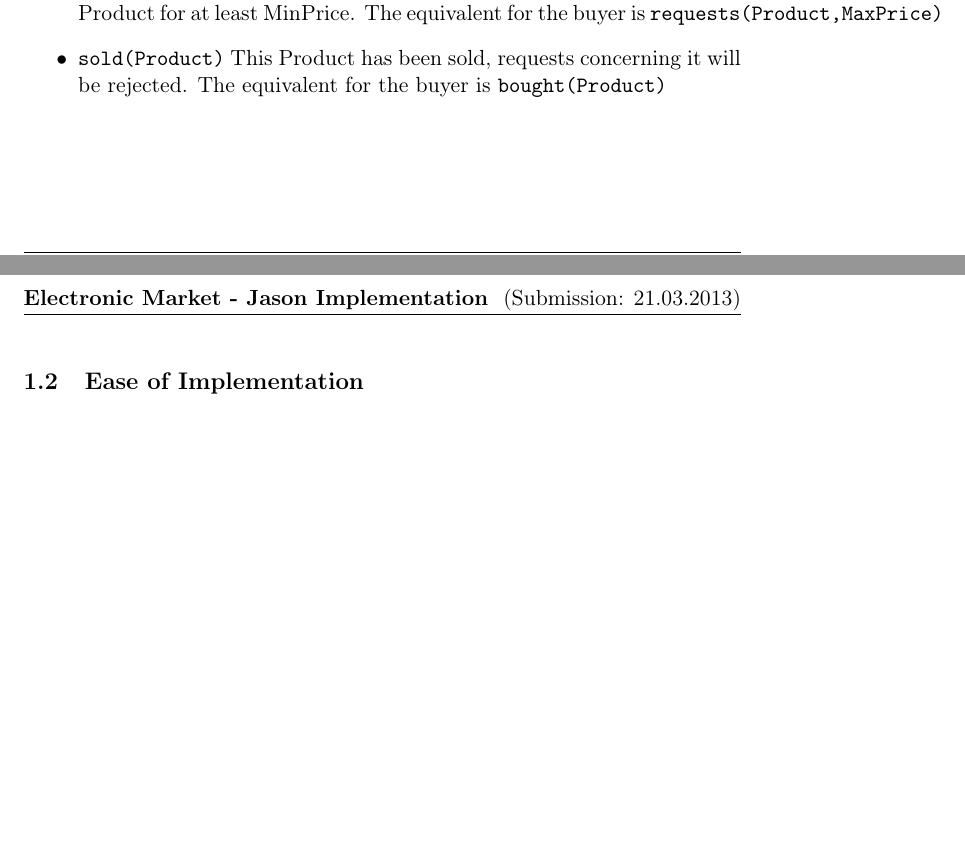
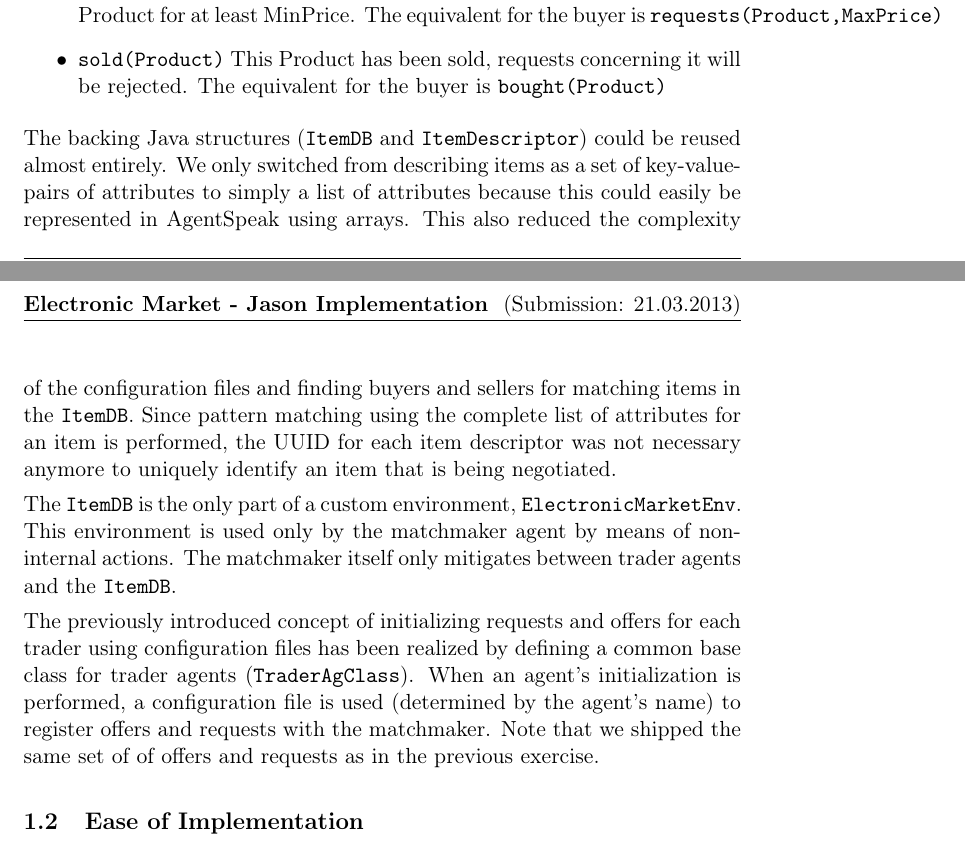
Before and after one commit to marcoeilers/map, a LaTeX problem sheet (exercise-3/report/assignment-3.tex): two parts of pages 2 and 3 of 3, joined at a grey line, cut so that both start at the same text, the shorter picture padded with empty space. Compiled offline with pdfLaTeX.

Commit message:
added description of the java parts

```diff
--- a/exercise-3/report/assignment-3.tex
+++ b/exercise-3/report/assignment-3.tex
@@ -52,6 +52,12 @@ at least MinPrice. The equivalent for the buyer is \texttt{requests(Product,MaxP
 rejected. The equivalent for the buyer is \texttt{bought(Product)}
 \end{itemize}
 
+\noindent The backing Java structures (\texttt{ItemDB} and \texttt{ItemDescriptor}) could be reused almost entirely. We only switched from describing items as a set of key-value-pairs of attributes to simply a list of attributes because this could easily be represented in AgentSpeak using arrays. This also reduced the complexity of the configuration files and finding buyers and sellers for matching items in the \texttt{ItemDB}. Since pattern matching using the complete list of attributes for an item is performed, the UUID for each item descriptor was not necessary anymore to uniquely identify an item that is being negotiated.
+
+The \texttt{ItemDB} is the only part of a custom environment, \texttt{ElectronicMarketEnv}. This environment is used only by the matchmaker agent by means of non-internal actions. The matchmaker itself only mitigates between trader agents and the \texttt{ItemDB}.
+
+The previously introduced concept of initializing requests and offers for each trader using configuration files has been realized by defining a common base class for trader agents (\texttt{TraderAgClass}). When an agent's initialization is performed, a configuration file is used (determined by the agent's name) to register offers and requests with the matchmaker. Note that we shipped the same set of of offers and requests as in the previous exercise.
+
 
 
 \subsection{Ease of Implementation}
```
